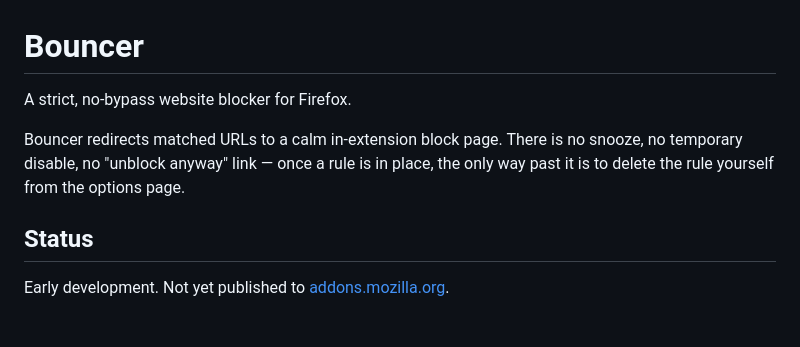
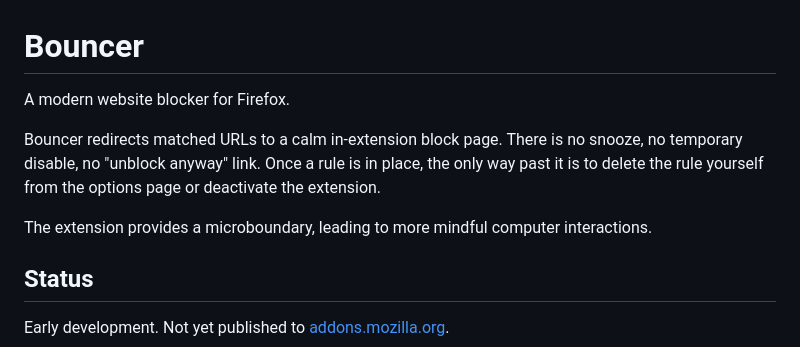
Before and after one commit to allandingwall/Bouncer, a Markdown page: README.md, the part around the change. GitHub-like rendering; blank space fills up the shorter version.

Commit message:
docs: update README

```diff
--- a/README.md
+++ b/README.md
@@ -1,8 +1,10 @@
 # Bouncer
 
-A strict, no-bypass website blocker for Firefox.
+A modern website blocker for Firefox.
 
-Bouncer redirects matched URLs to a calm in-extension block page. There is no snooze, no temporary disable, no "unblock anyway" link — once a rule is in place, the only way past it is to delete the rule yourself from the options page.
+Bouncer redirects matched URLs to a calm in-extension block page. There is no snooze, no temporary disable, no "unblock anyway" link. Once a rule is in place, the only way past it is to delete the rule yourself from the options page or deactivate the extension.
+
+The extension provides a microboundary, leading to more mindful computer interactions.
 
 ## Status
 
```
